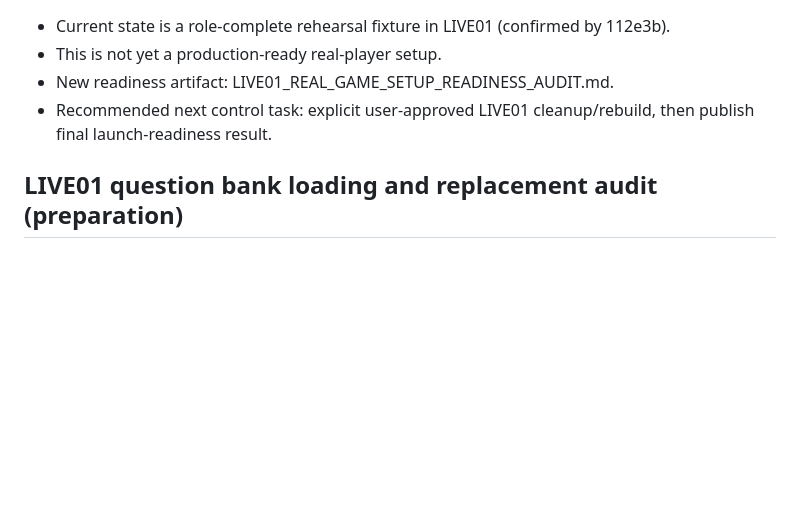
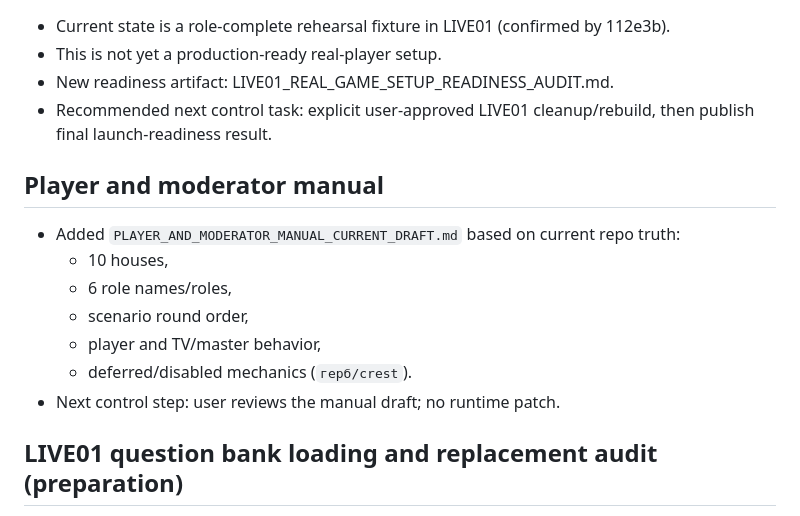
Before and after one commit to sobrabar45-droid/pristolov_mvp, a Markdown page: docs/control/NEXT_CODEX_TASK.md, the part around the change. GitHub-like rendering; blank space fills up the shorter version.

Commit message:
Add current player and moderator manual draft

```diff
--- a/docs/control/NEXT_CODEX_TASK.md
+++ b/docs/control/NEXT_CODEX_TASK.md
@@ -95,6 +95,16 @@ Standalone cashier Gold Desk runtime closed in:
 - New readiness artifact: LIVE01_REAL_GAME_SETUP_READINESS_AUDIT.md.
 - Recommended next control task: explicit user-approved LIVE01 cleanup/rebuild, then publish final launch-readiness result.
 
+## Player and moderator manual
+
+- Added `PLAYER_AND_MODERATOR_MANUAL_CURRENT_DRAFT.md` based on current repo truth:
+  - 10 houses,
+  - 6 role names/roles,
+  - scenario round order,
+  - player and TV/master behavior,
+  - deferred/disabled mechanics (`герб/crest`).
+- Next control step: user reviews the manual draft; no runtime patch.
+
 ## LIVE01 question bank loading and replacement audit (preparation)
 
 - Added `LIVE01_QUESTION_BANK_LOADING_AUDIT.md`.
```
Also changed, not shown: docs/control/PLAYER_AND_MODERATOR_MANUAL_CURRENT_DRAFT.md (added, +203 -0 lines).
